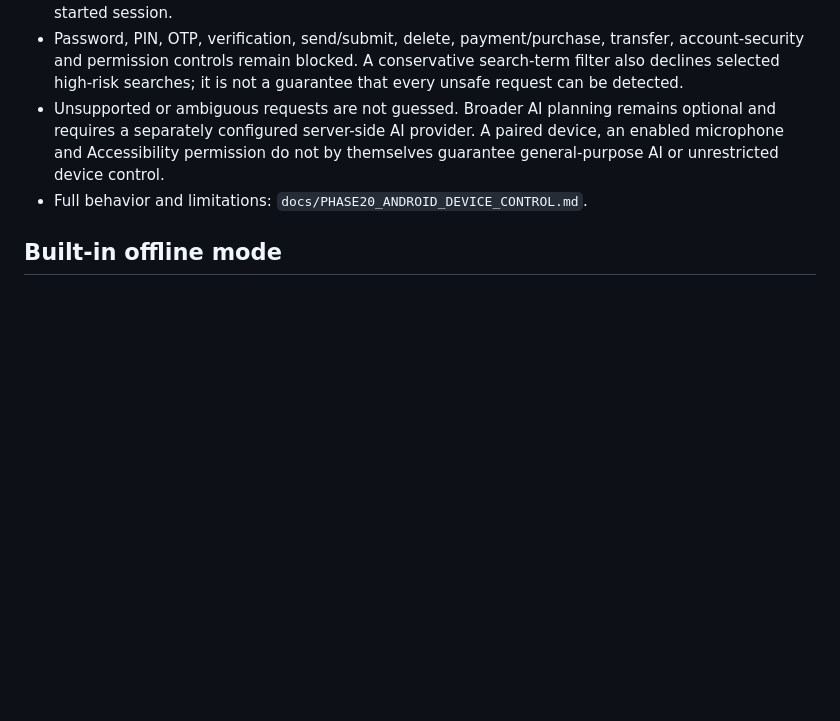
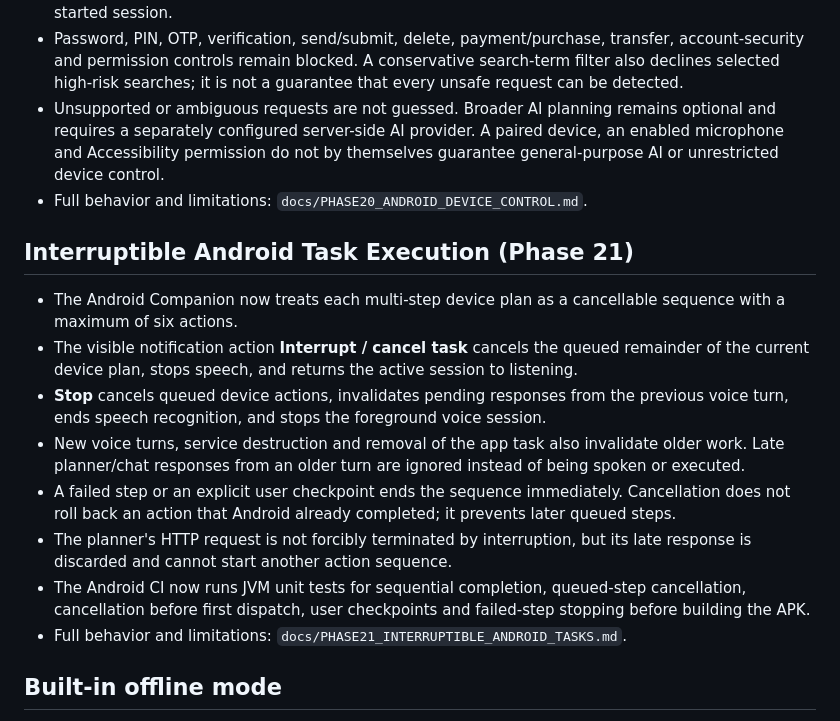
Before and after one commit to 18110priyanshuraj-creator/Jarvis, a Markdown page: README.md, the part around the change. Rendered like a GitHub page; blank space fills up the shorter version.

Commit message:
Phase 21: document interruptible Android task execution

```diff
--- a/README.md
+++ b/README.md
@@ -371,6 +371,17 @@ The read controls appear only on live search source cards after page reading is
 - Unsupported or ambiguous requests are not guessed. Broader AI planning remains optional and requires a separately configured server-side AI provider. A paired device, an enabled microphone and Accessibility permission do not by themselves guarantee general-purpose AI or unrestricted device control.
 - Full behavior and limitations: `docs/PHASE20_ANDROID_DEVICE_CONTROL.md`.
 
+## Interruptible Android Task Execution (Phase 21)
+
+- The Android Companion now treats each multi-step device plan as a cancellable sequence with a maximum of six actions.
+- The visible notification action **Interrupt / cancel task** cancels the queued remainder of the current device plan, stops speech, and returns the active session to listening.
+- **Stop** cancels queued device actions, invalidates pending responses from the previous voice turn, ends speech recognition, and stops the foreground voice session.
+- New voice turns, service destruction and removal of the app task also invalidate older work. Late planner/chat responses from an older turn are ignored instead of being spoken or executed.
+- A failed step or an explicit user checkpoint ends the sequence immediately. Cancellation does not roll back an action that Android already completed; it prevents later queued steps.
+- The planner's HTTP request is not forcibly terminated by interruption, but its late response is discarded and cannot start another action sequence.
+- The Android CI now runs JVM unit tests for sequential completion, queued-step cancellation, cancellation before first dispatch, user checkpoints and failed-step stopping before building the APK.
+- Full behavior and limitations: `docs/PHASE21_INTERRUPTIBLE_ANDROID_TASKS.md`.
+
 ## Built-in offline mode
 
 The offline brain is not a general-purpose language model. It contains a safe arithmetic parser, deterministic rules and a curated knowledge pack for selected topics such as Newton's laws, units and dimensions, mole concept, sets, circular motion and Ohm's law. It cannot answer arbitrary questions. Live web retrieval requires a trusted SearXNG endpoint configured on the server.
```
